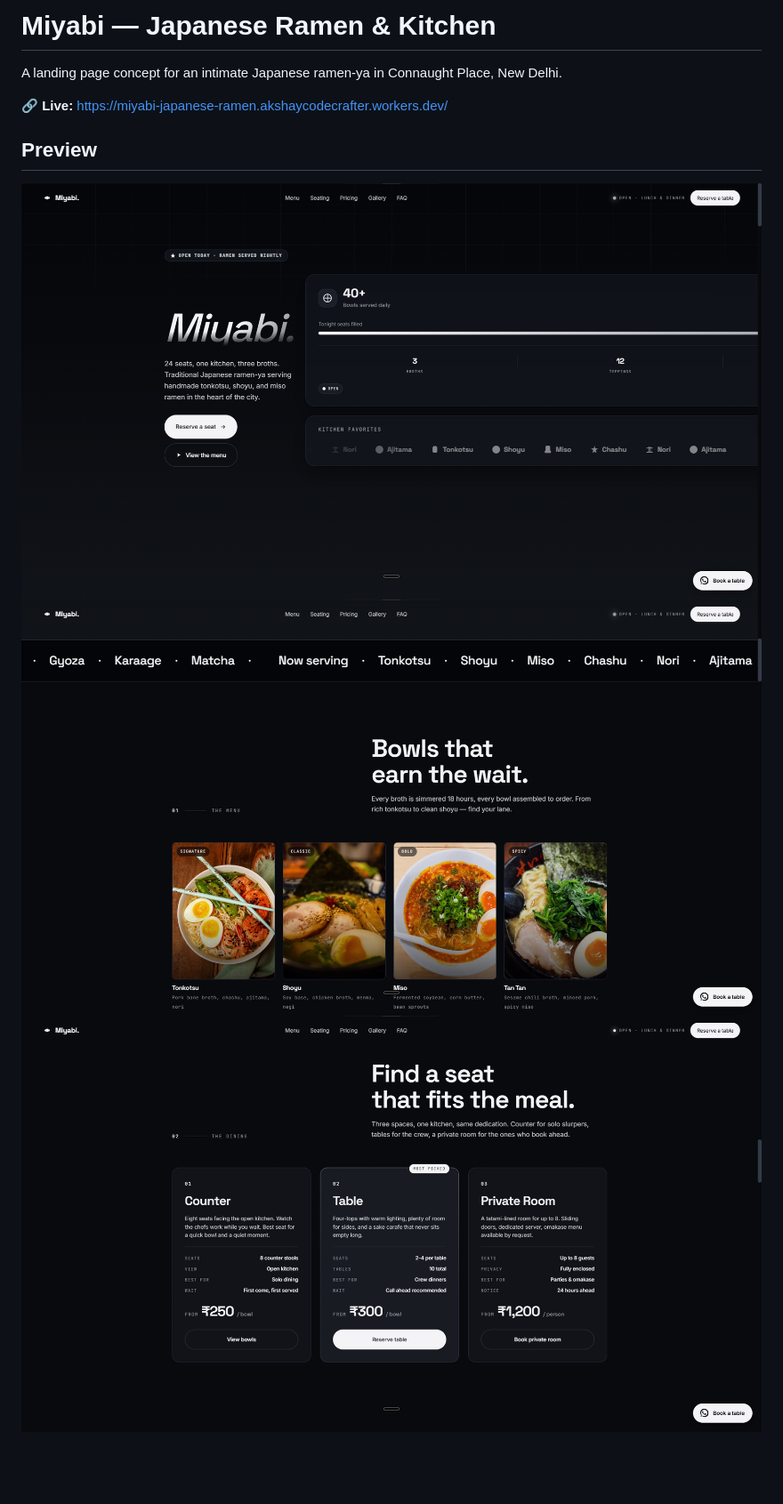
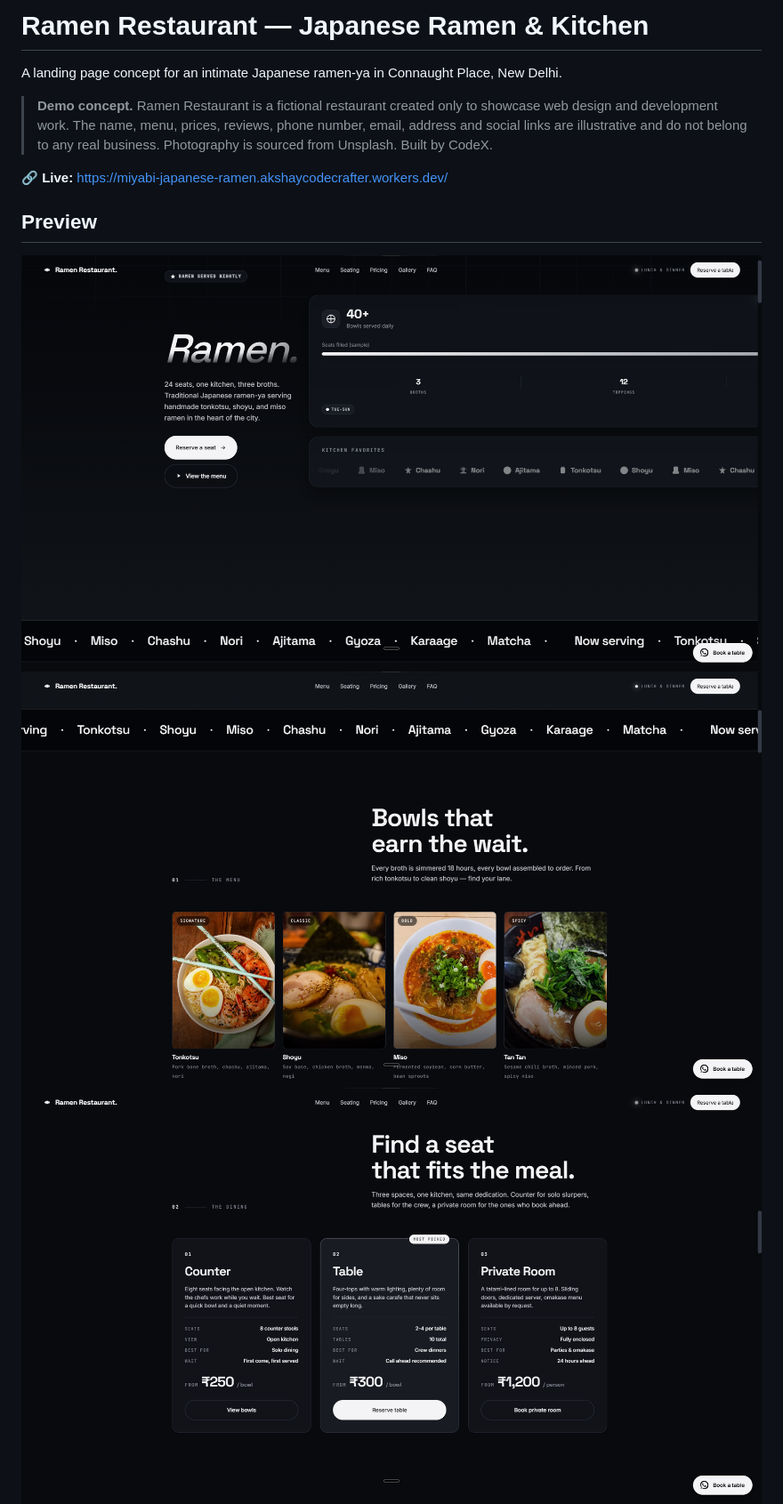
Before and after one commit to akshaycrafter/Japanese-Ramen, a Markdown page: README.md, the part around one of its changes. Shown at 89% size. Drawn GitHub-style; pictures changed too: assets/preview-dining.png, assets/preview-hero.png, assets/preview-menu.png; blank space fills up the shorter version.

Commit message:
checkpoint: renamed + new images (before README edit)

```diff
--- a/README.md
+++ b/README.md
@@ -1,6 +1,8 @@
-# Miyabi — Japanese Ramen & Kitchen
+# Ramen Restaurant — Japanese Ramen & Kitchen
 
 A landing page concept for an intimate Japanese ramen-ya in Connaught Place, New Delhi.
+
+> **Demo concept.** Ramen Restaurant is a fictional restaurant created only to showcase web design and development work. The name, menu, prices, reviews, phone number, email, address and social links are illustrative and do not belong to any real business. Photography is sourced from Unsplash. Built by CodeX.
 
 🔗 **Live:** https://miyabi-japanese-ramen.akshaycodecrafter.workers.dev/
 
```
Also changed, not shown: other parts of README.md (+1 -1 lines), assets/preview-reserve.png, 3 other files.
